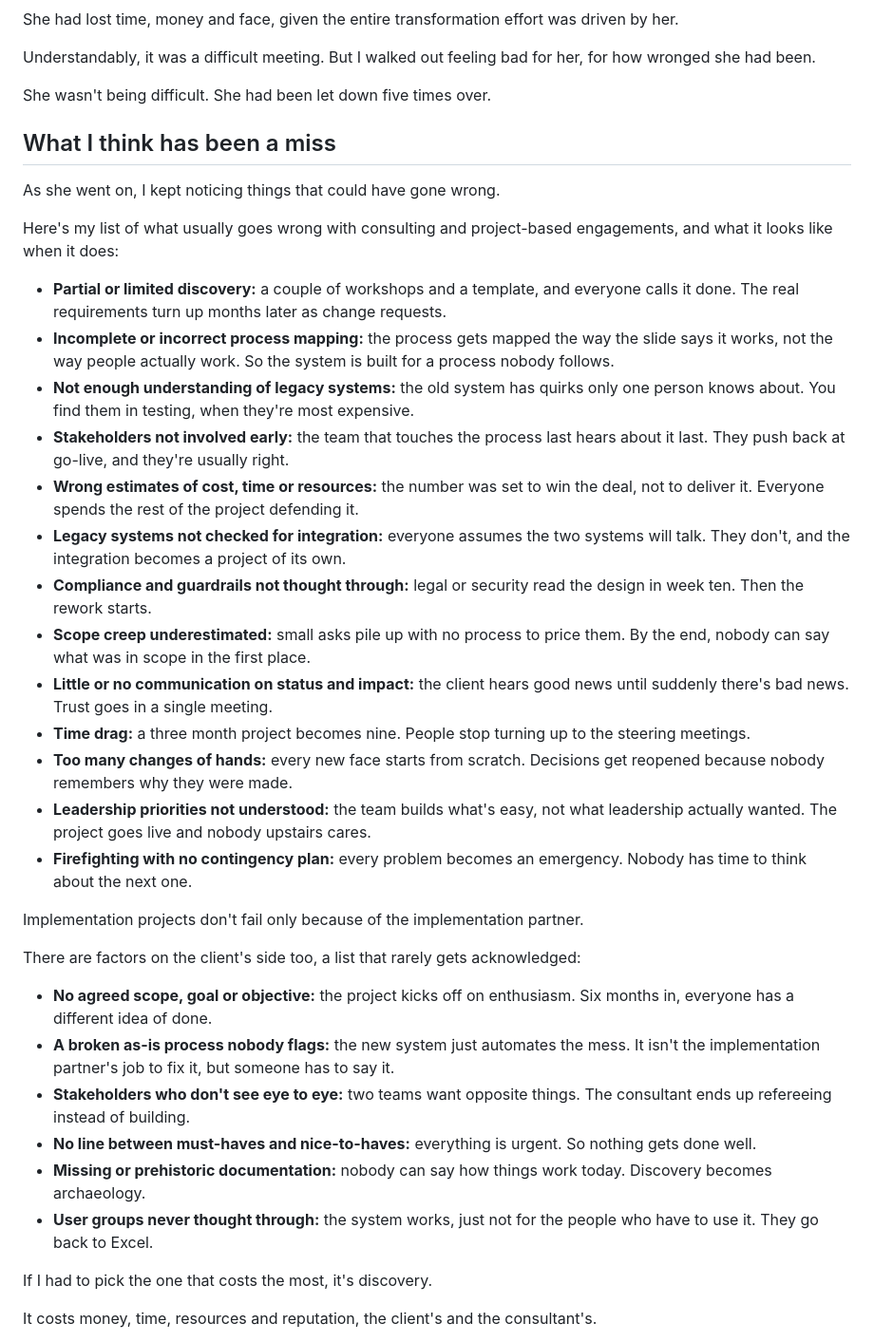
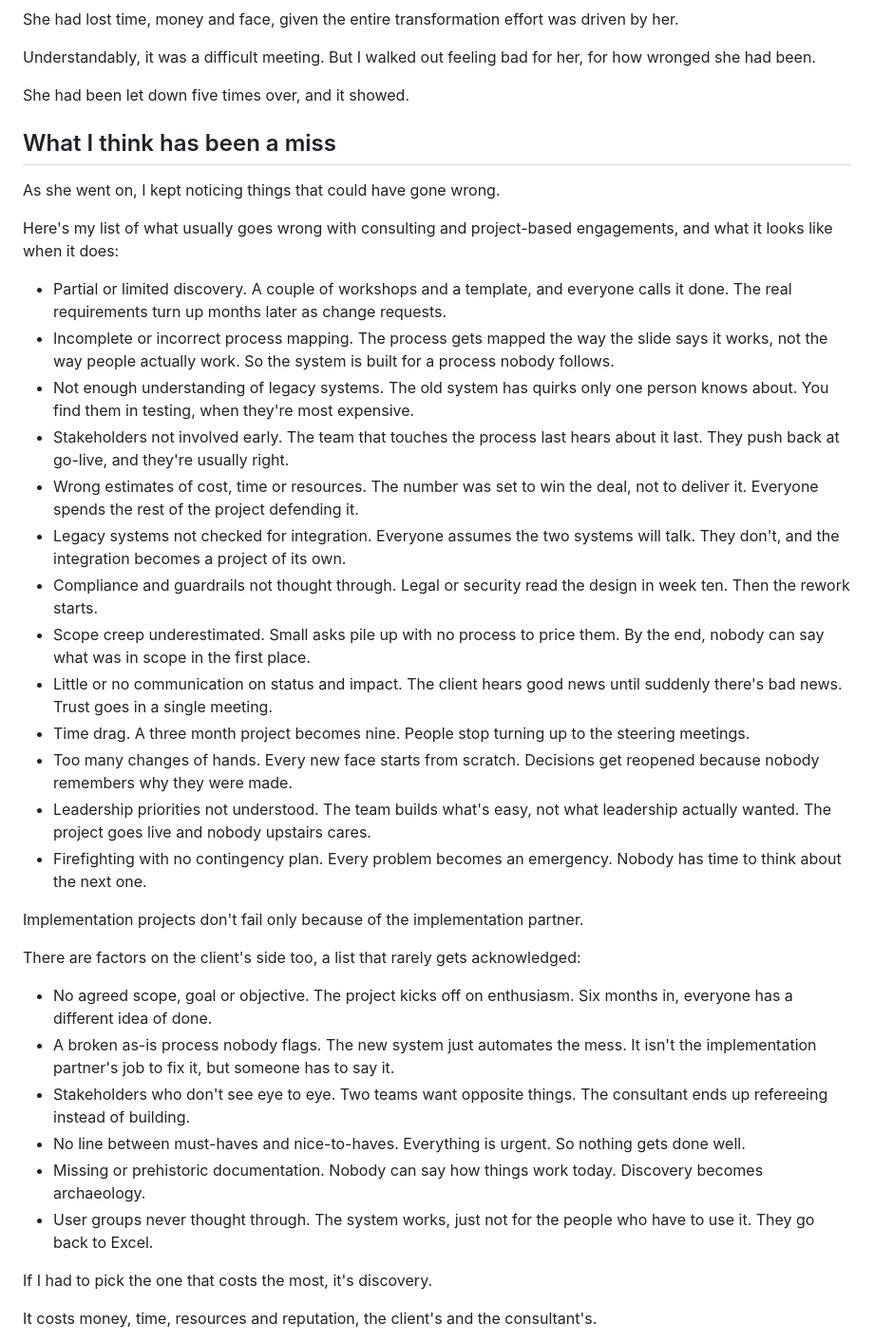
Before and after one commit to aarticshekar/aarticulate-site, a Markdown page: posts/your-client-isnt-difficult.md, the part around the change. Shown at 95% size. Rendered like a GitHub page.

Commit message:
Source: AI-tell fixes posts 1-3
Co-Authored-By: Claude Opus 5.5 <noreply@anthropic.com>
Claude-Session: https://claude.ai/code/session_0161AyrJFAo1XnuTX1jzgCUR

```diff
--- a/posts/your-client-isnt-difficult.md
+++ b/posts/your-client-isnt-difficult.md
@@ -38,7 +38,7 @@ She had lost time, money and face, given the entire transformation effort was dr
 
 Understandably, it was a difficult meeting. But I walked out feeling bad for her, for how wronged she had been.
 
-She wasn't being difficult. She had been let down five times over.
+She had been let down five times over, and it showed.
 
 ## What I think has been a miss
 
@@ -46,30 +46,30 @@ As she went on, I kept noticing things that could have gone wrong.
 
 Here's my list of what usually goes wrong with consulting and project-based engagements, and what it looks like when it does:
 
-- **Partial or limited discovery:** a couple of workshops and a template, and everyone calls it done. The real requirements turn up months later as change requests.
-- **Incomplete or incorrect process mapping:** the process gets mapped the way the slide says it works, not the way people actually work. So the system is built for a process nobody follows.
-- **Not enough understanding of legacy systems:** the old system has quirks only one person knows about. You find them in testing, when they're most expensive.
-- **Stakeholders not involved early:** the team that touches the process last hears about it last. They push back at go-live, and they're usually right.
-- **Wrong estimates of cost, time or resources:** the number was set to win the deal, not to deliver it. Everyone spends the rest of the project defending it.
-- **Legacy systems not checked for integration:** everyone assumes the two systems will talk. They don't, and the integration becomes a project of its own.
-- **Compliance and guardrails not thought through:** legal or security read the design in week ten. Then the rework starts.
-- **Scope creep underestimated:** small asks pile up with no process to price them. By the end, nobody can say what was in scope in the first place.
-- **Little or no communication on status and impact:** the client hears good news until suddenly there's bad news. Trust goes in a single meeting.
-- **Time drag:** a three month project becomes nine. People stop turning up to the steering meetings.
-- **Too many changes of hands:** every new face starts from scratch. Decisions get reopened because nobody remembers why they were made.
-- **Leadership priorities not understood:** the team builds what's easy, not what leadership actually wanted. The project goes live and nobody upstairs cares.
-- **Firefighting with no contingency plan:** every problem becomes an emergency. Nobody has time to think about the next one.
+- Partial or limited discovery. A couple of workshops and a template, and everyone calls it done. The real requirements turn up months later as change requests.
+- Incomplete or incorrect process mapping. The process gets mapped the way the slide says it works, not the way people actually work. So the system is built for a process nobody follows.
+- Not enough understanding of legacy systems. The old system has quirks only one person knows about. You find them in testing, when they're most expensive.
+- Stakeholders not involved early. The team that touches the process last hears about it last. They push back at go-live, and they're usually right.
+- Wrong estimates of cost, time or resources. The number was set to win the deal, not to deliver it. Everyone spends the rest of the project defending it.
+- Legacy systems not checked for integration. Everyone assumes the two systems will talk. They don't, and the integration becomes a project of its own.
+- Compliance and guardrails not thought through. Legal or security read the design in week ten. Then the rework starts.
+- Scope creep underestimated. Small asks pile up with no process to price them. By the end, nobody can say what was in scope in the first place.
+- Little or no communication on status and impact. The client hears good news until suddenly there's bad news. Trust goes in a single meeting.
+- Time drag. A three month project becomes nine. People stop turning up to the steering meetings.
+- Too many changes of hands. Every new face starts from scratch. Decisions get reopened because nobody remembers why they were made.
+- Leadership priorities not understood. The team builds what's easy, not what leadership actually wanted. The project goes live and nobody upstairs cares.
+- Firefighting with no contingency plan. Every problem becomes an emergency. Nobody has time to think about the next one.
 
 Implementation projects don't fail only because of the implementation partner.
 
 There are factors on the client's side too, a list that rarely gets acknowledged:
 
-- **No agreed scope, goal or objective:** the project kicks off on enthusiasm. Six months in, everyone has a different idea of done.
-- **A broken as-is process nobody flags:** the new system just automates the mess. It isn't the implementation partner's job to fix it, but someone has to say it.
-- **Stakeholders who don't see eye to eye:** two teams want opposite things. The consultant ends up refereeing instead of building.
-- **No line between must-haves and nice-to-haves:** everything is urgent. So nothing gets done well.
-- **Missing or prehistoric documentation:** nobody can say how things work today. Discovery becomes archaeology.
-- **User groups never thought through:** the system works, just not for the people who have to use it. They go back to Excel.
+- No agreed scope, goal or objective. The project kicks off on enthusiasm. Six months in, everyone has a different idea of done.
+- A broken as-is process nobody flags. The new system just automates the mess. It isn't the implementation partner's job to fix it, but someone has to say it.
+- Stakeholders who don't see eye to eye. Two teams want opposite things. The consultant ends up refereeing instead of building.
+- No line between must-haves and nice-to-haves. Everything is urgent. So nothing gets done well.
+- Missing or prehistoric documentation. Nobody can say how things work today. Discovery becomes archaeology.
+- User groups never thought through. The system works, just not for the people who have to use it. They go back to Excel.
 
 If I had to pick the one that costs the most, it's discovery.
 
```
Also changed, not shown: posts/customer-is-king.md (+4 -4 lines), posts/more-to-crm-than-data-logging.md (+4 -6 lines).
